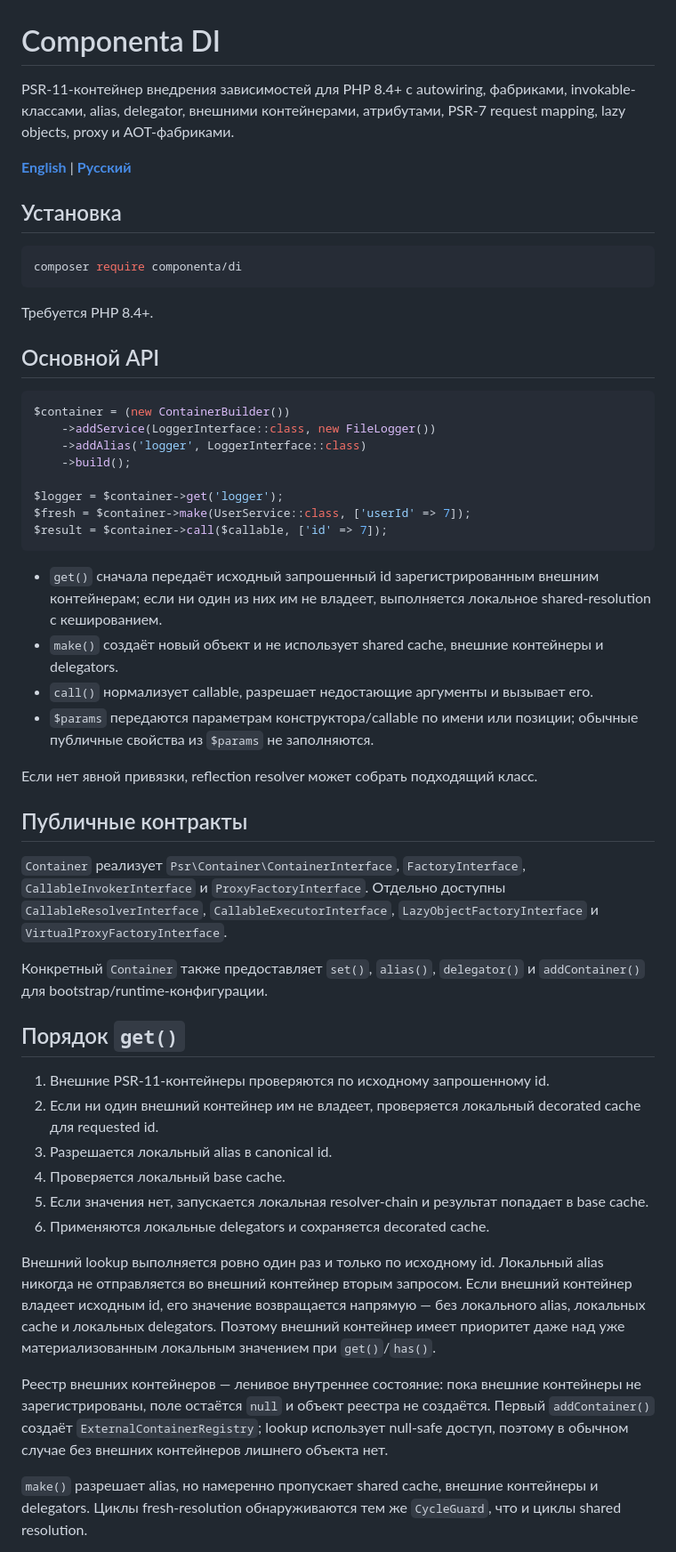
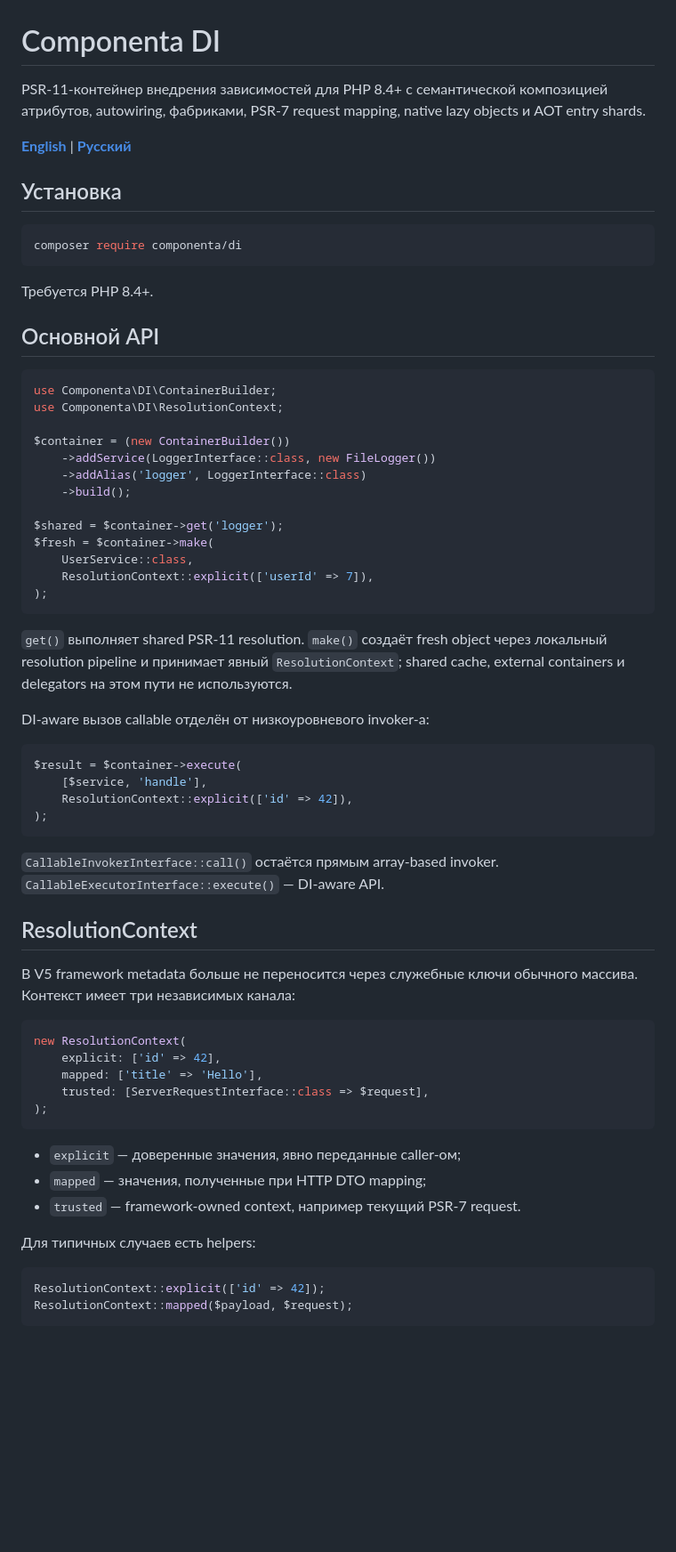
Before and after one commit to componenta/di, a Markdown page: README.ru.md, the part around one of its changes. Shown at 89% size. GitHub-like rendering; blank space fills up the shorter version.

````diff
--- a/README.ru.md
+++ b/README.ru.md
@@ -1,6 +1,6 @@
 # Componenta DI
 
-PSR-11-контейнер внедрения зависимостей для PHP 8.4+ с autowiring, фабриками, invokable-классами, alias, delegator, внешними контейнерами, атрибутами, PSR-7 request mapping, lazy objects, proxy и AOT-фабриками.
+PSR-11-контейнер внедрения зависимостей для PHP 8.4+ с семантической композицией атрибутов, autowiring, фабриками, PSR-7 request mapping, native lazy objects и AOT entry shards.
 
 **[English](README.md)** | **[Русский](README.ru.md)**
 
@@ -15,41 +15,54 @@ composer require componenta/di
 ## Основной API
 
 ```php
+use Componenta\DI\ContainerBuilder;
+use Componenta\DI\ResolutionContext;
+
 $container = (new ContainerBuilder())
     ->addService(LoggerInterface::class, new FileLogger())
     ->addAlias('logger', LoggerInterface::class)
     ->build();
 
-$logger = $container->get('logger');
-$fresh = $container->make(UserService::class, ['userId' => 7]);
-$result = $container->call($callable, ['id' => 7]);
+$shared = $container->get('logger');
+$fresh = $container->make(
+    UserService::class,
+    ResolutionContext::explicit(['userId' => 7]),
+);
 ```
 
-- `get()` сначала передаёт исходный запрошенный id зарегистрированным внешним контейнерам; если ни один из них им не владеет, выполняется локальное shared-resolution с кешированием.
-- `make()` создаёт новый объект и не использует shared cache, внешние контейнеры и delegators.
-- `call()` нормализует callable, разрешает недостающие аргументы и вызывает его.
-- `$params` передаются параметрам конструктора/callable по имени или позиции; обычные публичные свойства из `$params` не заполняются.
+`get()` выполняет shared PSR-11 resolution. `make()` создаёт fresh object через локальный resolution pipeline и принимает явный `ResolutionContext`; shared cache, external containers и delegators на этом пути не используются.
 
-Если нет явной привязки, reflection resolver может собрать подходящий класс.
+DI-aware вызов callable отделён от низкоуровневого invoker-а:
 
-## Публичные контракты
+```php
+$result = $container->execute(
+    [$service, 'handle'],
+    ResolutionContext::explicit(['id' => 42]),
+);
+```
 
-`Container` реализует `Psr\Container\ContainerInterface`, `FactoryInterface`, `CallableInvokerInterface` и `ProxyFactoryInterface`. Отдельно доступны `CallableResolverInterface`, `CallableExecutorInterface`, `LazyObjectFactoryInterface` и `VirtualProxyFactoryInterface`.
+`CallableInvokerInterface::call()` остаётся прямым array-based invoker. `CallableExecutorInterface::execute()` — DI-aware API.
 
-Конкретный `Container` также предоставляет `set()`, `alias()`, `delegator()` и `addContainer()` для bootstrap/runtime-конфигурации.
+## ResolutionContext
 
-## Порядок `get()`
+В V5 framework metadata больше не переносится через служебные ключи обычного массива. Контекст имеет три независимых канала:
 
-1. Внешние PSR-11-контейнеры проверяются по исходному запрошенному id.
-2. Если ни один внешний контейнер им не владеет, проверяется локальный decorated cache для requested id.
-3. Разрешается локальный alias в canonical id.
-4. Проверяется локальный base cache.
-5. Если значения нет, запускается локальная resolver-chain и результат попадает в base cache.
-6. Применяются локальные delegators и сохраняется decorated cache.
+```php
+new ResolutionContext(
+    explicit: ['id' => 42],
+    mapped: ['title' => 'Hello'],
+    trusted: [ServerRequestInterface::class => $request],
+);
+```
 
-Внешний lookup выполняется ровно один раз и только по исходному id. Локальный alias никогда не отправляется во внешний контейнер вторым запросом. Если внешний контейнер владеет исходным id, его значение возвращается напрямую — без локального alias, локальных cache и локальных delegators. Поэтому внешний контейнер имеет приоритет даже над уже материализованным локальным значением при `get()`/`has()`.
+- `explicit` — доверенные значения, явно переданные caller-ом;
+- `mapped` — значения, полученные при HTTP DTO mapping;
+- `trusted` — framework-owned context, например текущий PSR-7 request.
 
-Реестр внешних контейнеров — ленивое внутреннее состояние: пока внешние контейнеры не зарегистрированы, поле остаётся `null` и объект реестра не создаётся. Первый `addContainer()` создаёт `ExternalContainerRegistry`; lookup использует null-safe доступ, поэтому в обычном случае без внешних контейнеров лишнего объекта нет.
+Для типичных случаев есть helpers:
 
-`make()` разрешает alias, но намеренно пропускает shared cache, внешние контейнеры и delegators. Циклы fresh-resolution обнаруживаются тем же `CycleGuard`, что и циклы shared resolution.
+```php
+ResolutionContext::explicit(['id' => 42]);
+ResolutionContext::mapped($payload, $request);
+```
 
````
Also changed, not shown: other parts of README.ru.md (+268 -68 lines).
